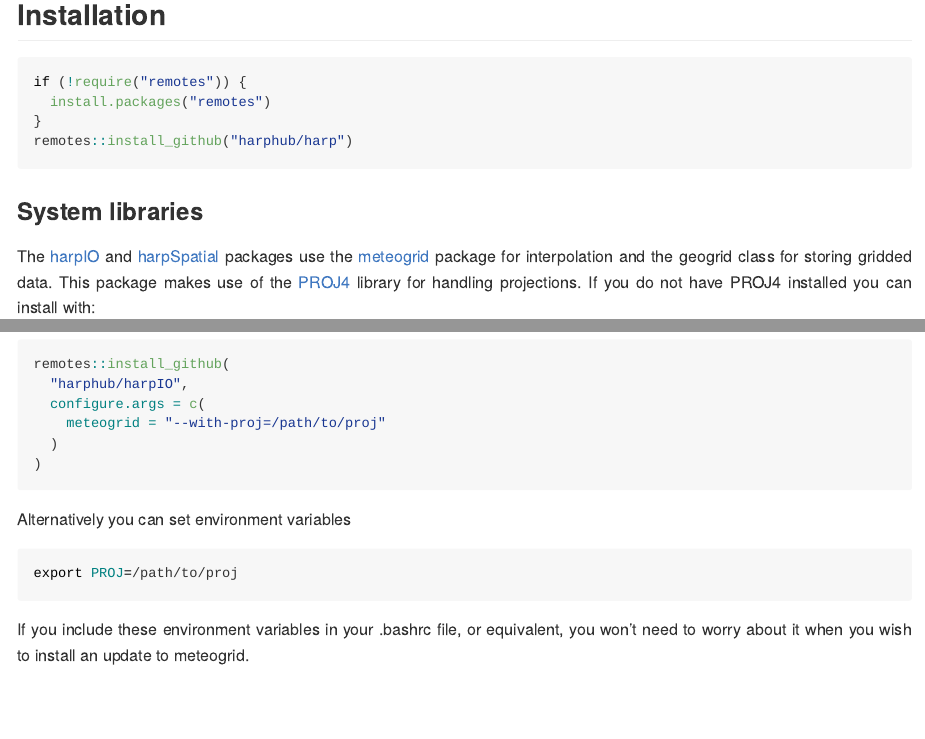
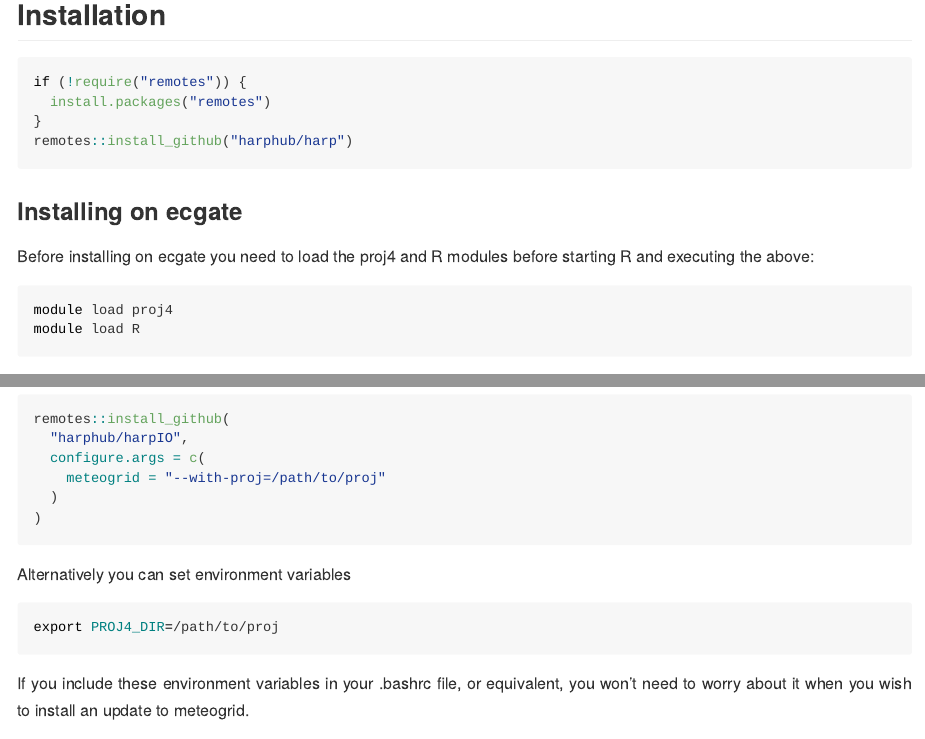
Before and after one commit to harphub/harp, an R Markdown document (README.Rmd): the page in a window 1100 px wide, from 190 px down, and a second part further down, joined at a grey line. The pictures show the output file README.md that the author committed with the source, drawn offline in the style of GitHub.

Commit message:
Update README with instructinos for ecgate

````diff
--- a/README.Rmd
+++ b/README.Rmd
@@ -31,6 +31,14 @@ if (!require("remotes")) {
 remotes::install_github("harphub/harp")
 ```
 
+### Installing on ecgate
+Before installing on ecgate you need to load the proj4 and R modules before starting R and executing the above:
+```{bash eval=FALSE}
+module load proj4
+module load R
+```
+
+
 ### System libraries
 The [harpIO](https://harphub.github.io/harpIO) and [harpSpatial](https://harphub.github.io/harpSpatial) packages use the [meteogrid](https://github.com/harphub/meteogrid) package for interpolation and the geogrid class for storing gridded data. This package makes use of the [PROJ4](https://proj4.org) library for handling projections. If you do not have PROJ4 installed you can install with:
 
@@ -52,7 +60,7 @@ remotes::install_github(
 
 Alternatively you can set environment variables
 ```{bash eval=FALSE}
-export PROJ=/path/to/proj
+export PROJ4_DIR=/path/to/proj
 ```
 
 If you include these environment variables in your .bashrc file, or equivalent, you won't need to worry about it when you wish to install an update to meteogrid.
````
Also changed, not shown: README.md, 4 other files.
